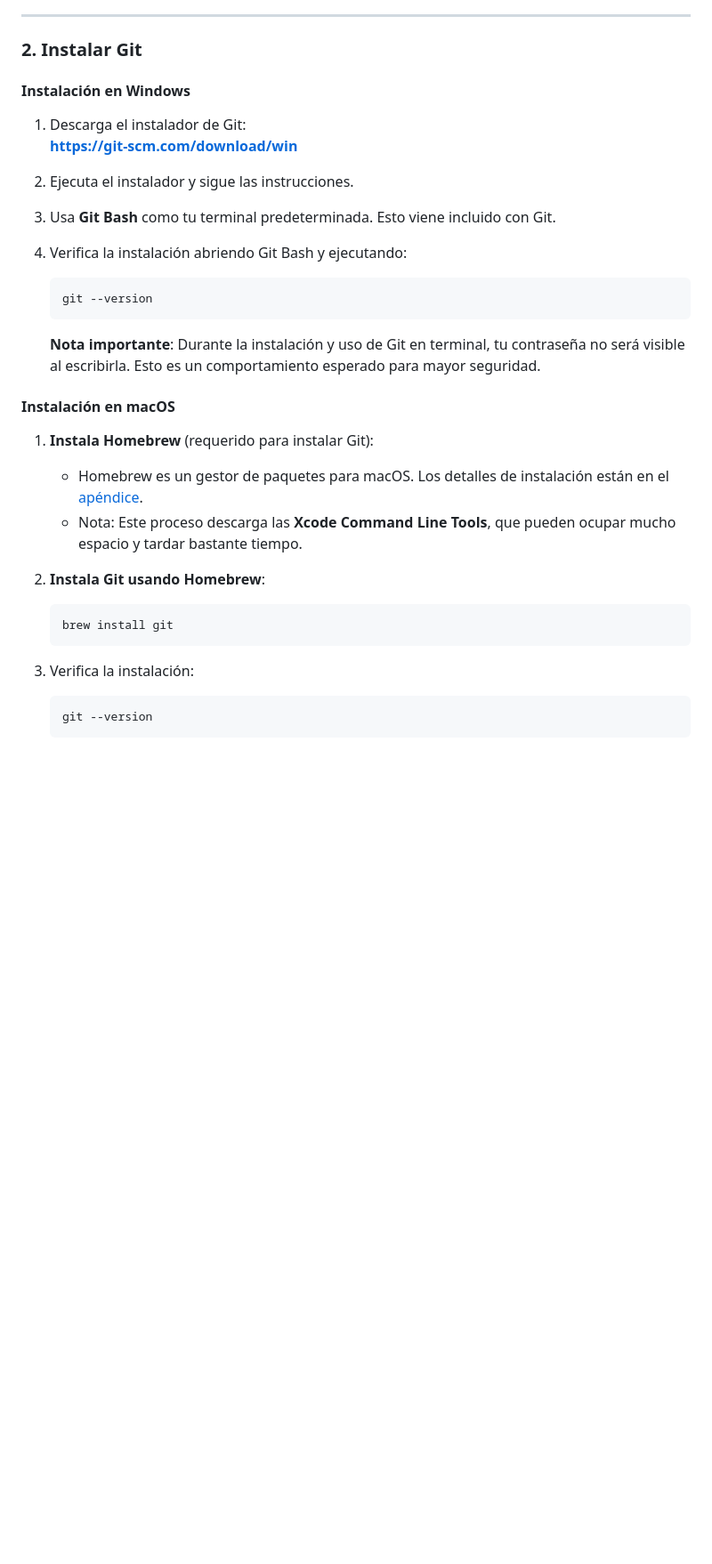
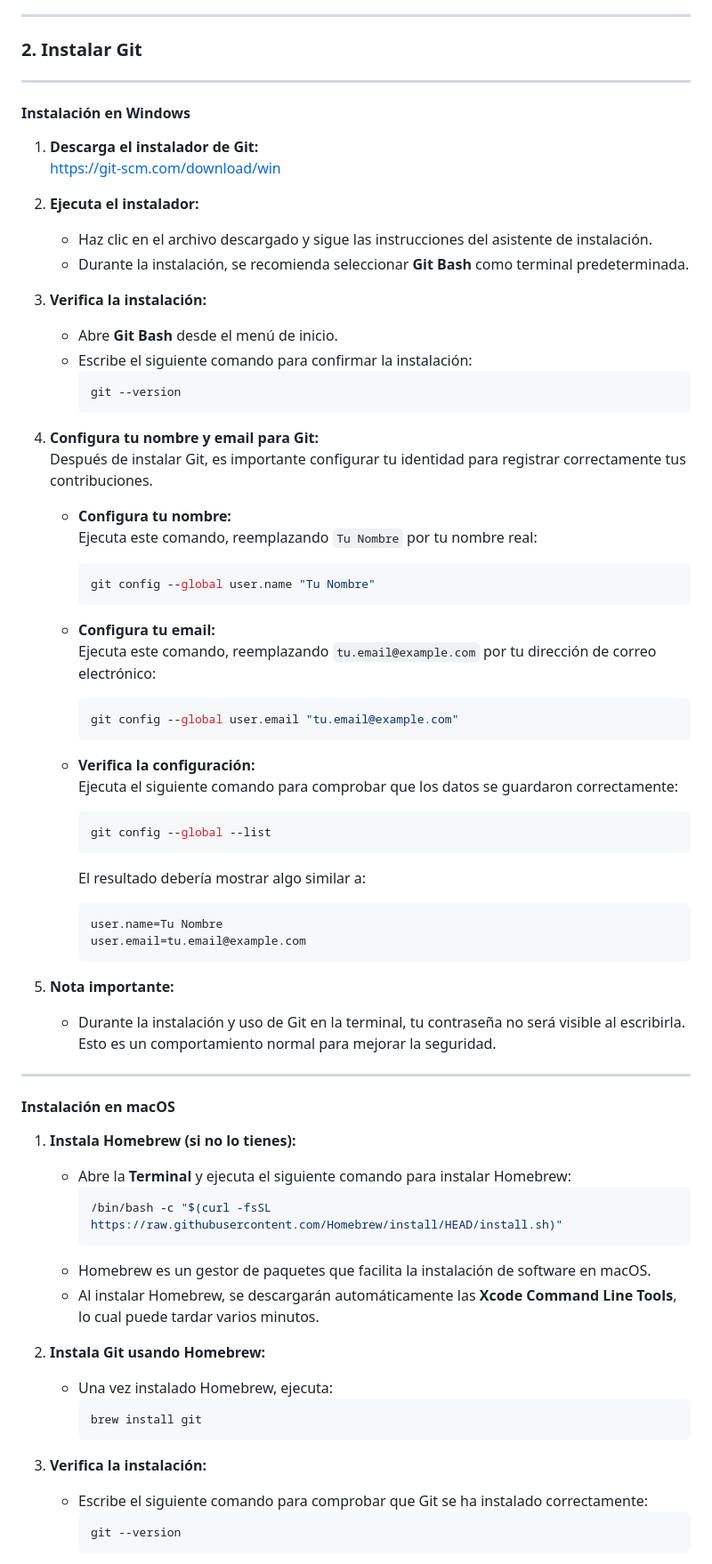
Before and after one commit to ruvebal-udit/web-fundamentals, a Markdown page: tools/development_environment/LEEME.md, the part around one of its changes. Shown at 89% size. Drawn GitHub-style; blank space fills up the shorter version.

Commit message:
tools LEEME updated git name and email

````diff
--- a/tools/development_environment/LEEME.md
+++ b/tools/development_environment/LEEME.md
@@ -70,32 +70,81 @@ Aprender este flujo de trabajo ayuda a adoptar prácticas profesionales y sentar
 
 ### **2. Instalar Git**
 
+---
+
 #### **Instalación en Windows**
 
-1. Descarga el instalador de Git:
-   **https://git-scm.com/download/win**
-2. Ejecuta el instalador y sigue las instrucciones.
-3. Usa **Git Bash** como tu terminal predeterminada. Esto viene incluido con Git.
-4. Verifica la instalación abriendo Git Bash y ejecutando:
+1. **Descarga el instalador de Git:**
+   [https://git-scm.com/download/win](https://git-scm.com/download/win)
 
-   ```bash
-   git --version
-   ```
+2. **Ejecuta el instalador:**
 
-   **Nota importante**: Durante la instalación y uso de Git en terminal, tu contraseña no será visible al escribirla. Esto es un comportamiento esperado para mayor seguridad.
+   - Haz clic en el archivo descargado y sigue las instrucciones del asistente de instalación.
+   - Durante la instalación, se recomienda seleccionar **Git Bash** como terminal predeterminada.
+
+3. **Verifica la instalación:**
+
+   - Abre **Git Bash** desde el menú de inicio.
+   - Escribe el siguiente comando para confirmar la instalación:
+     ```bash
+     git --version
+     ```
+
+4. **Configura tu nombre y email para Git:**
+   Después de instalar Git, es importante configurar tu identidad para registrar correctamente tus contribuciones.
+
+   - **Configura tu nombre:**
+     Ejecuta este comando, reemplazando `Tu Nombre` por tu nombre real:
+
+     ```bash
+     git config --global user.name "Tu Nombre"
+     ```
+
+   - **Configura tu email:**
+     Ejecuta este comando, reemplazando `tu.email@example.com` por tu dirección de correo electrónico:
+
+     ```bash
+     git config --global user.email "tu.email@example.com"
+     ```
+
+   - **Verifica la configuración:**
+     Ejecuta el siguiente comando para comprobar que los datos se guardaron correctamente:
+     ```bash
+     git config --global --list
+     ```
+     El resultado debería mostrar algo similar a:
+     ```
+     user.name=Tu Nombre
+     user.email=tu.email@example.com
+     ```
+
+5. **Nota importante:**
+   - Durante la instalación y uso de Git en la terminal, tu contraseña no será visible al escribirla. Esto es un comportamiento normal para mejorar la seguridad.
+
+---
 
 #### **Instalación en macOS**
 
-1. **Instala Homebrew** (requerido para instalar Git):
+1. **Instala Homebrew (si no lo tienes):**
 
-   - Homebrew es un gestor de paquetes para macOS. Los detalles de instalación están en el [apéndice](#apéndice-instalando-homebrew-en-macos).
-   - Nota: Este proceso descarga las **Xcode Command Line Tools**, que pueden ocupar mucho espacio y tardar bastante tiempo.
+   - Abre la **Terminal** y ejecuta el siguiente comando para instalar Homebrew:
+     ```bash
+     /bin/bash -c "$(curl -fsSL https://raw.githubusercontent.com/Homebrew/install/HEAD/install.sh)"
+     ```
+   - Homebrew es un gestor de paquetes que facilita la instalación de software en macOS.
+   - Al instalar Homebrew, se descargarán automáticamente las **Xcode Command Line Tools**, lo cual puede tardar varios minutos.
 
-2. **Instala Git usando Homebrew**:
-   ```bash
-   brew install git
-   ```
-3. Verifica la instalación:
-   ```bash
-   git --version
-   ```
+2. **Instala Git usando Homebrew:**
+
+   - Una vez instalado Homebrew, ejecuta:
+     ```bash
+     brew install git
+     ```
+
+3. **Verifica la instalación:**
+
+   - Escribe el siguiente comando para comprobar que Git se ha instalado correctamente:
+     ```bash
+     git --version
+     ```
+
````
Also changed, not shown: other parts of tools/development_environment/LEEME.md (+18 -1 lines).
